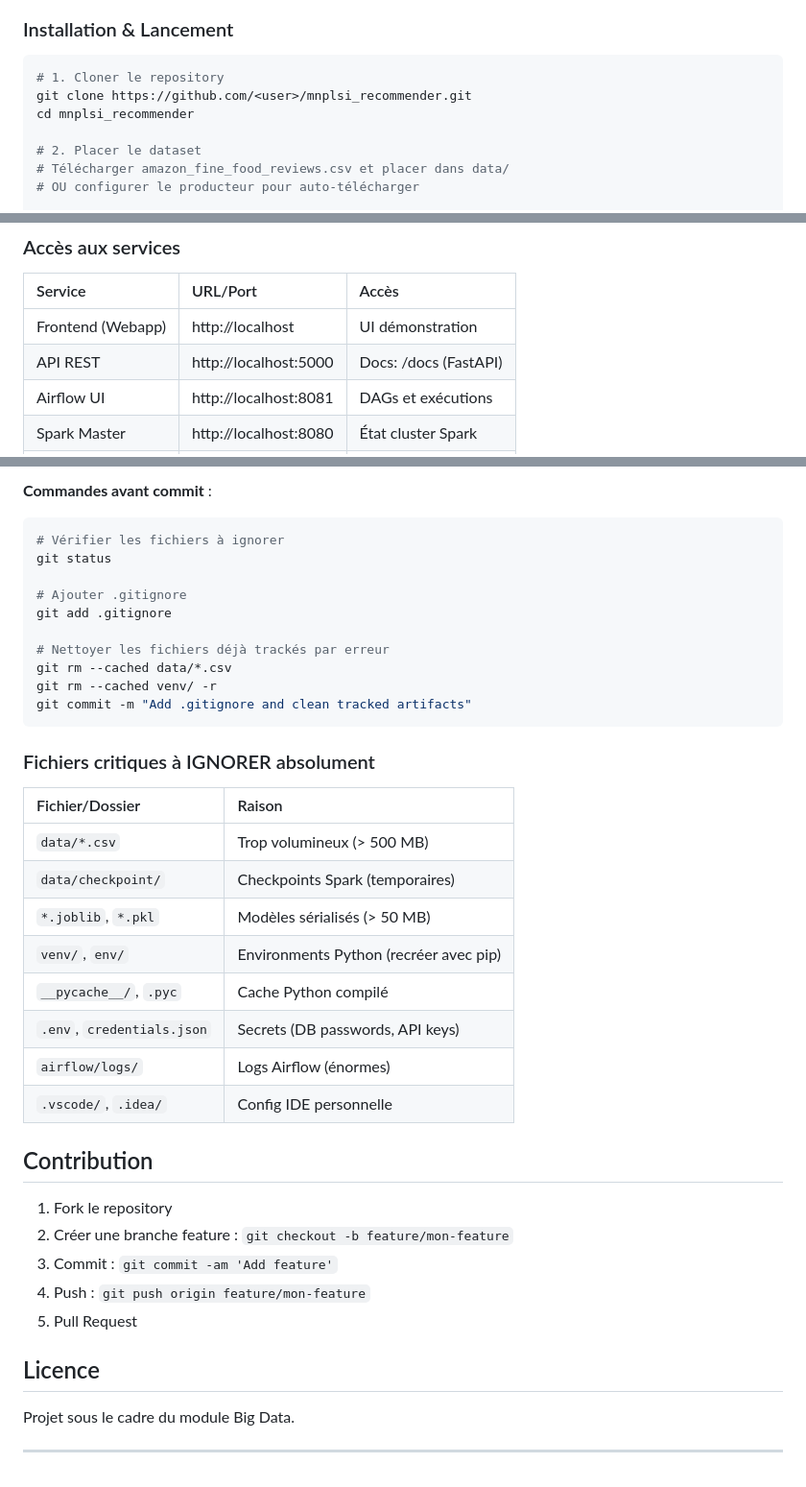
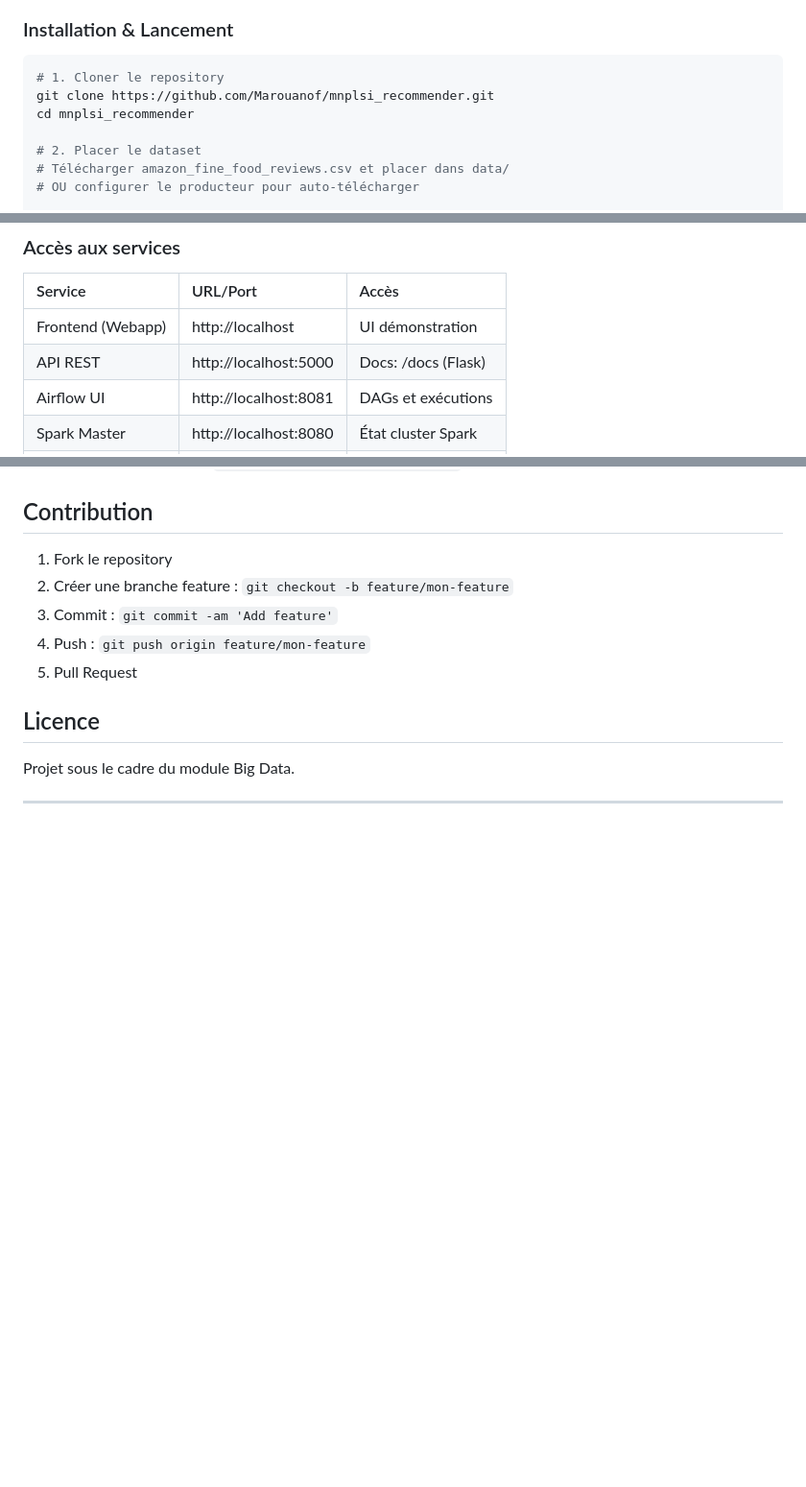
Before and after one commit to Marouanof/mnplsi-recommender, a Markdown page: README.md, 3 parts joined by grey strips. Shown at 96% size. GitHub-like rendering; blank space fills up the shorter version.

````diff
--- a/README.md
+++ b/README.md
@@ -110,7 +110,7 @@ Frontend Web UI
 
 ```bash
 # 1. Cloner le repository
-git clone https://github.com/<user>/mnplsi_recommender.git
+git clone https://github.com/Marouanof/mnplsi_recommender.git
 cd mnplsi_recommender
 
 # 2. Placer le dataset
@@ -137,7 +137,7 @@ docker-compose up --build
 | Service           | URL/Port                    | Accès                        |
 | :---------------- | :-------------------------- | :--------------------------- |
 | Frontend (Webapp) | http://localhost            | UI démonstration             |
-| API REST          | http://localhost:5000       | Docs: /docs (FastAPI)        |
+| API REST          | http://localhost:5000       | Docs: /docs (Flask)        |
 | Airflow UI        | http://localhost:8081       | DAGs et exécutions           |
 | Spark Master      | http://localhost:8080       | État cluster Spark           |
 | Kafka Broker      | localhost:9092              | Interne (Docker)             |
@@ -508,30 +426,3 @@ airflow/airflow.db
-**Commandes avant commit** :
-
-```bash
-# Vérifier les fichiers à ignorer
-git status
-
-# Ajouter .gitignore
-git add .gitignore
-
-# Nettoyer les fichiers déjà trackés par erreur
-git rm --cached data/*.csv
-git rm --cached venv/ -r
-git commit -m "Add .gitignore and clean tracked artifacts"
-```
-
-### Fichiers critiques à IGNORER absolument
-
-| Fichier/Dossier             | Raison                              |
-| :-------------------------- | :---------------------------------- |
-| `data/*.csv`                | Trop volumineux (> 500 MB)          |
-| `data/checkpoint/`          | Checkpoints Spark (temporaires)     |
-| `*.joblib`, `*.pkl`         | Modèles sérialisés (> 50 MB)       |
-| `venv/`, `env/`             | Environments Python (recréer avec pip) |
-| `__pycache__/`, `.pyc`      | Cache Python compilé                |
-| `.env`, `credentials.json`  | Secrets (DB passwords, API keys)    |
-| `airflow/logs/`             | Logs Airflow (énormes)              |
-| `.vscode/`, `.idea/`        | Config IDE personnelle              |
 
 ## Contribution
 
````
Also changed, not shown: other parts of README.md (+0 -82 lines).
